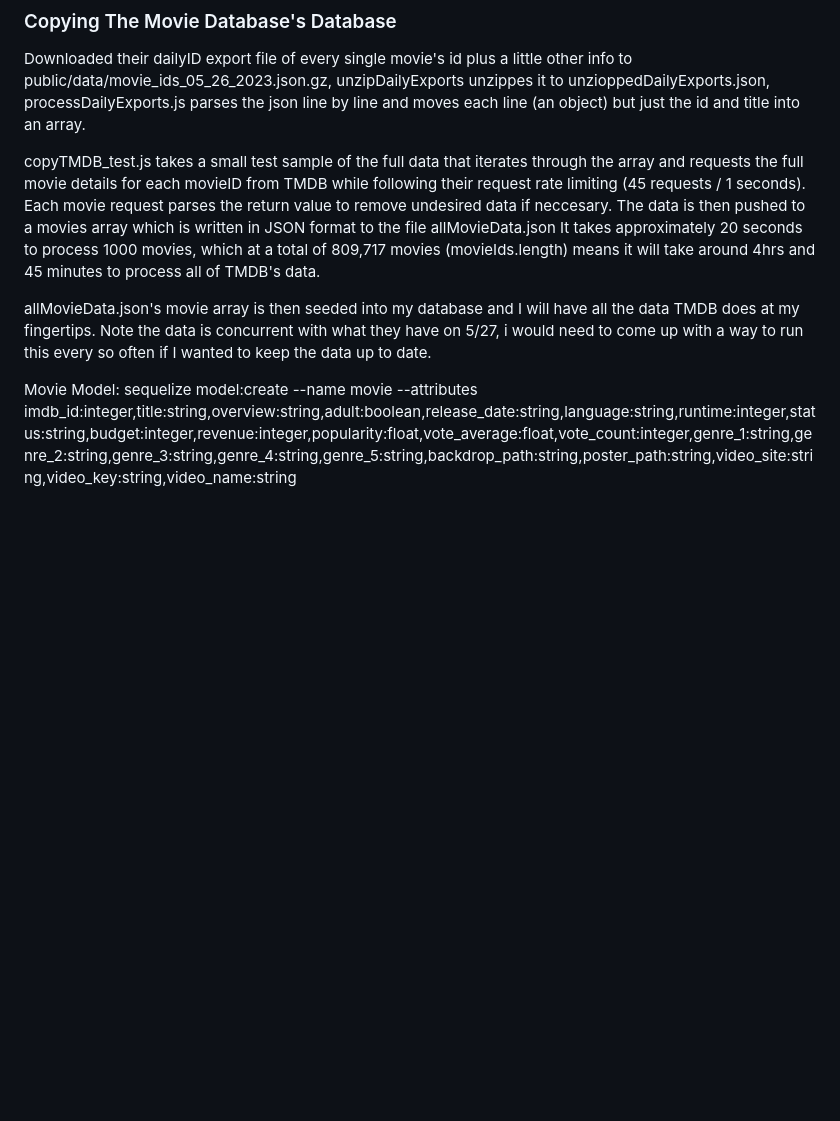
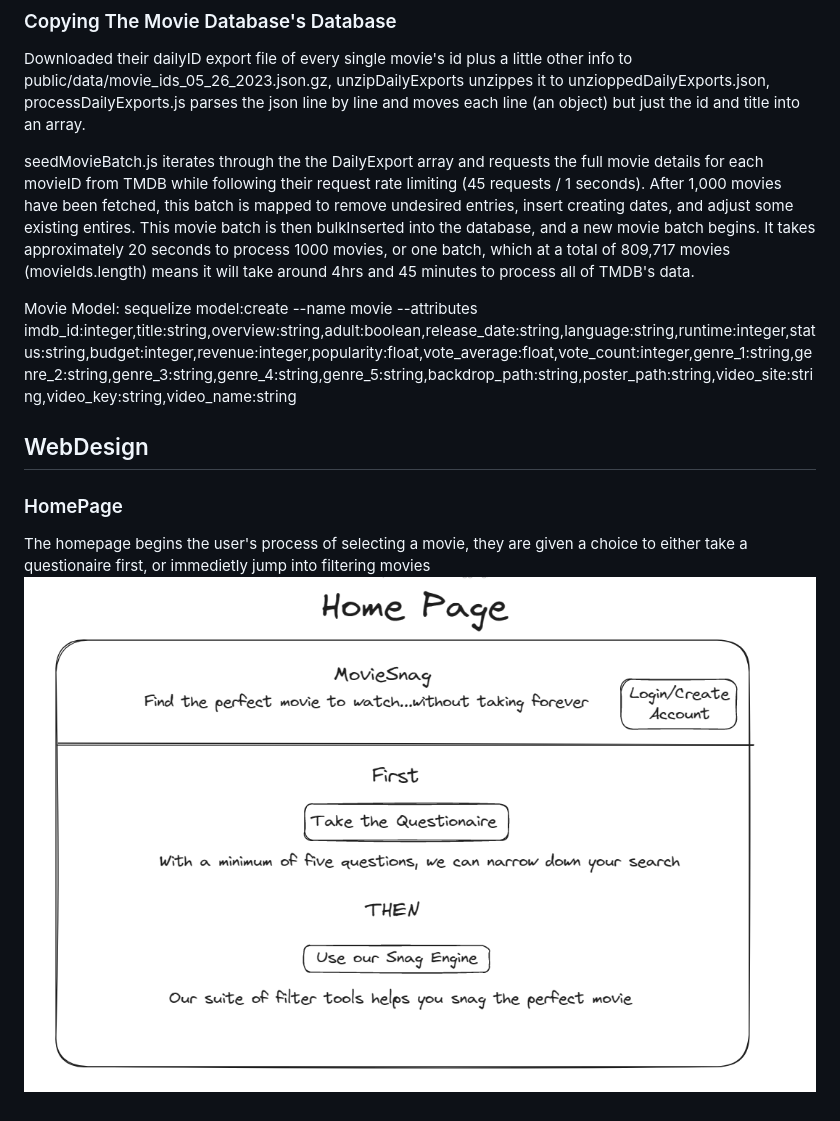
Before and after one commit to LeifCastle/findAmovie, a Markdown page: README.md, the part around the change. Rendered like a GitHub page; pictures changed too: public/images/Home Page -- Design 2.png (added); blank space fills up the shorter version.

```diff
--- a/README.md
+++ b/README.md
@@ -4,9 +4,14 @@
 
 Downloaded their dailyID export file of every single movie's id plus a little other info to public/data/movie_ids_05_26_2023.json.gz, unzipDailyExports unzippes it to unzioppedDailyExports.json, processDailyExports.js parses the json line by line and moves each line (an object) but just the id and title into an array.
 
-copyTMDB_test.js takes a small test sample of the full data that iterates through the array and requests the full movie details for each movieID from TMDB while following their request rate limiting (45 requests / 1 seconds). Each movie request parses the return value to remove undesired data if neccesary. The data is then pushed to a movies array which is written in JSON format to the file allMovieData.json It takes approximately 20 seconds to process 1000 movies, which at a total of 809,717 movies (movieIds.length) means it will take around 4hrs and 45 minutes to process all of TMDB's data.
-
-allMovieData.json's movie array is then seeded into my database and I will have all the data TMDB does at my fingertips. Note the data is concurrent with what they have on 5/27, i would need to come up with a way to run this every so often if I wanted to keep the data up to date.
+seedMovieBatch.js iterates through the the DailyExport array and requests the full movie details for each movieID from TMDB while following their request rate limiting (45 requests / 1 seconds). After 1,000 movies have been fetched, this batch is mapped to remove undesired entries, insert creating dates, and adjust some existing entires. This movie batch is then bulkInserted into the database, and a new movie batch begins. It takes approximately 20 seconds to process 1000 movies, or one batch, which at a total of 809,717 movies (movieIds.length) means it will take around 4hrs and 45 minutes to process all of TMDB's data.
 
 Movie Model:
 sequelize model:create --name movie --attributes imdb_id:integer,title:string,overview:string,adult:boolean,release_date:string,language:string,runtime:integer,status:string,budget:integer,revenue:integer,popularity:float,vote_average:float,vote_count:integer,genre_1:string,genre_2:string,genre_3:string,genre_4:string,genre_5:string,backdrop_path:string,poster_path:string,video_site:string,video_key:string,video_name:string
+
+## WebDesign
+
+### HomePage
+
+The homepage begins the user's process of selecting a movie, they are given a choice to either take a questionaire first, or immedietly jump into filtering movies
+![image info](./public/images/Home%20Page%20--%20Design%202.png)
```
Also changed, not shown: 18 other files.
